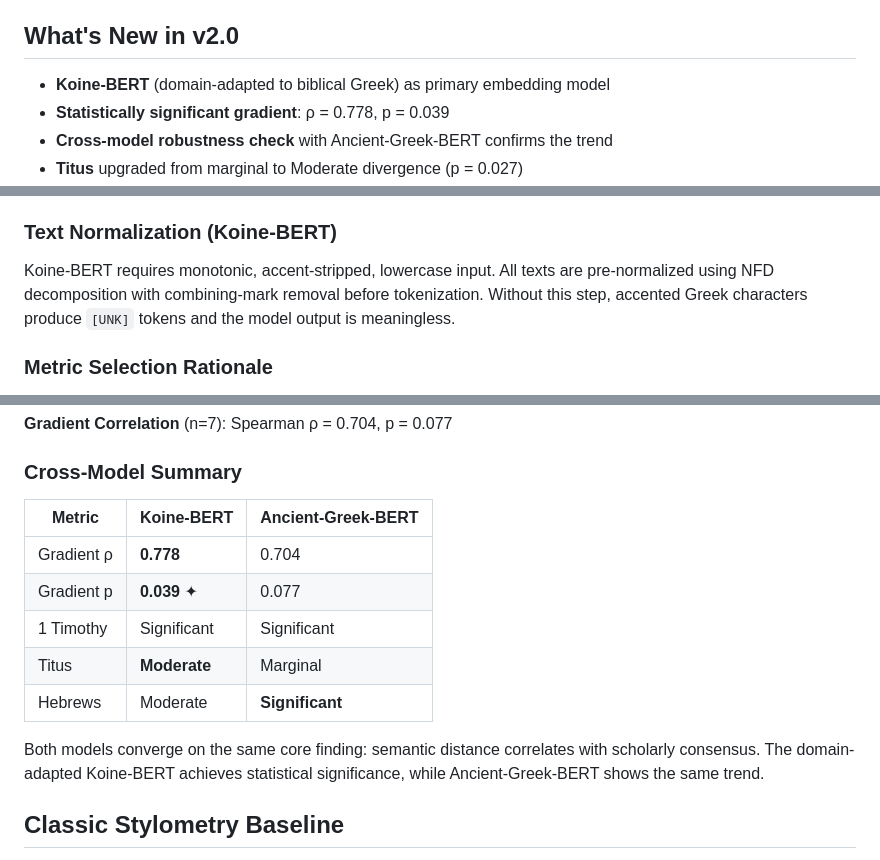
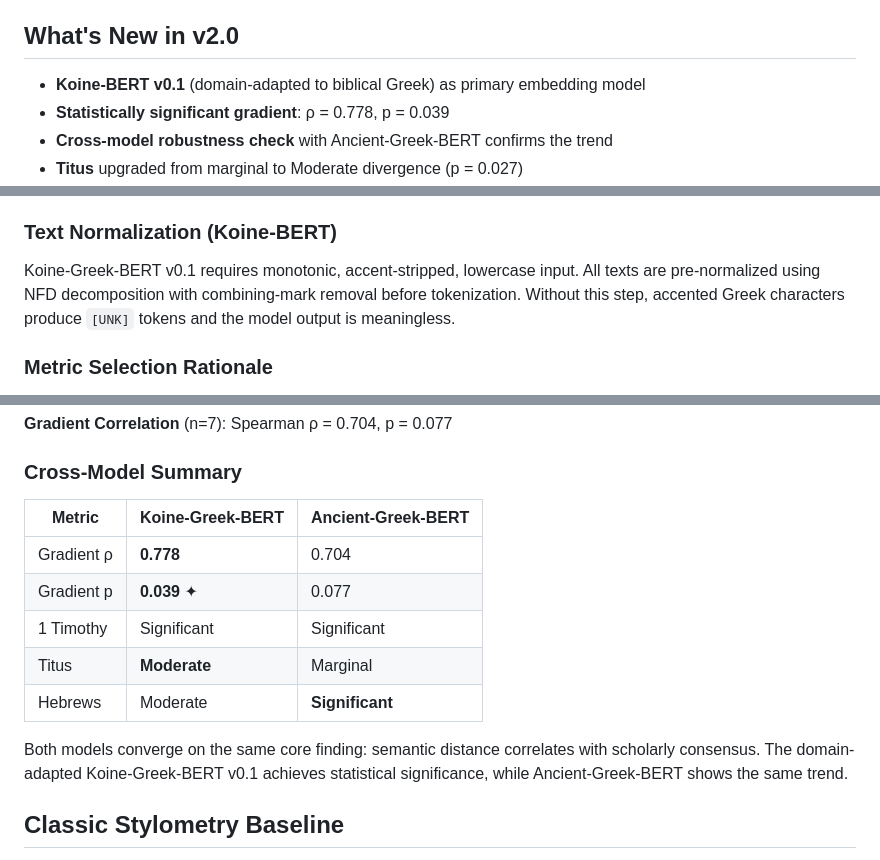
Before and after one commit to Agnieszkachr/neural-scribe-pilot, a Markdown page: README.md, 3 parts joined by grey strips. Rendered like a GitHub page.

Commit message:
Update README for Koine-Greek-BERT v0.1 changes

```diff
--- a/README.md
+++ b/README.md
@@ -6,7 +6,7 @@
 
 ## What's New in v2.0
 
-- **Koine-BERT** (domain-adapted to biblical Greek) as primary embedding model
+- **Koine-BERT v0.1** (domain-adapted to biblical Greek) as primary embedding model
 - **Statistically significant gradient**: ρ = 0.778, p = 0.039
 - **Cross-model robustness check** with Ancient-Greek-BERT confirms the trend
 - **Titus** upgraded from marginal to Moderate divergence (p = 0.027)
@@ -42,7 +42,7 @@ Cosine distance with mean pooling, normalized by intra-Pauline variance:
 - Negative values indicate texts *closer* to centroid than typical Pauline texts
 
 ### Text Normalization (Koine-BERT)
-Koine-BERT requires monotonic, accent-stripped, lowercase input. All texts are
+Koine-Greek-BERT v0.1 requires monotonic, accent-stripped, lowercase input. All texts are
 pre-normalized using NFD decomposition with combining-mark removal before
 tokenization. Without this step, accented Greek characters produce `[UNK]`
 tokens and the model output is meaningless.
@@ -105,7 +105,7 @@ Cosine distance was selected based on:
 
 ### Cross-Model Summary
 
-| Metric | Koine-BERT | Ancient-Greek-BERT |
+| Metric | Koine-Greek-BERT | Ancient-Greek-BERT |
 |--------|------------|---------------------|
 | Gradient ρ | **0.778** | 0.704 |
 | Gradient p | **0.039** ✦ | 0.077 |
@@ -114,7 +114,7 @@ Cosine distance was selected based on:
 | Hebrews | Moderate | **Significant** |
 
 Both models converge on the same core finding: semantic distance correlates
-with scholarly consensus. The domain-adapted Koine-BERT achieves statistical
+with scholarly consensus. The domain-adapted Koine-Greek-BERT v0.1 achieves statistical
 significance, while Ancient-Greek-BERT shows the same trend.
 
 ## Classic Stylometry Baseline
```
Also changed, not shown: other parts of README.md (+2 -2 lines).
